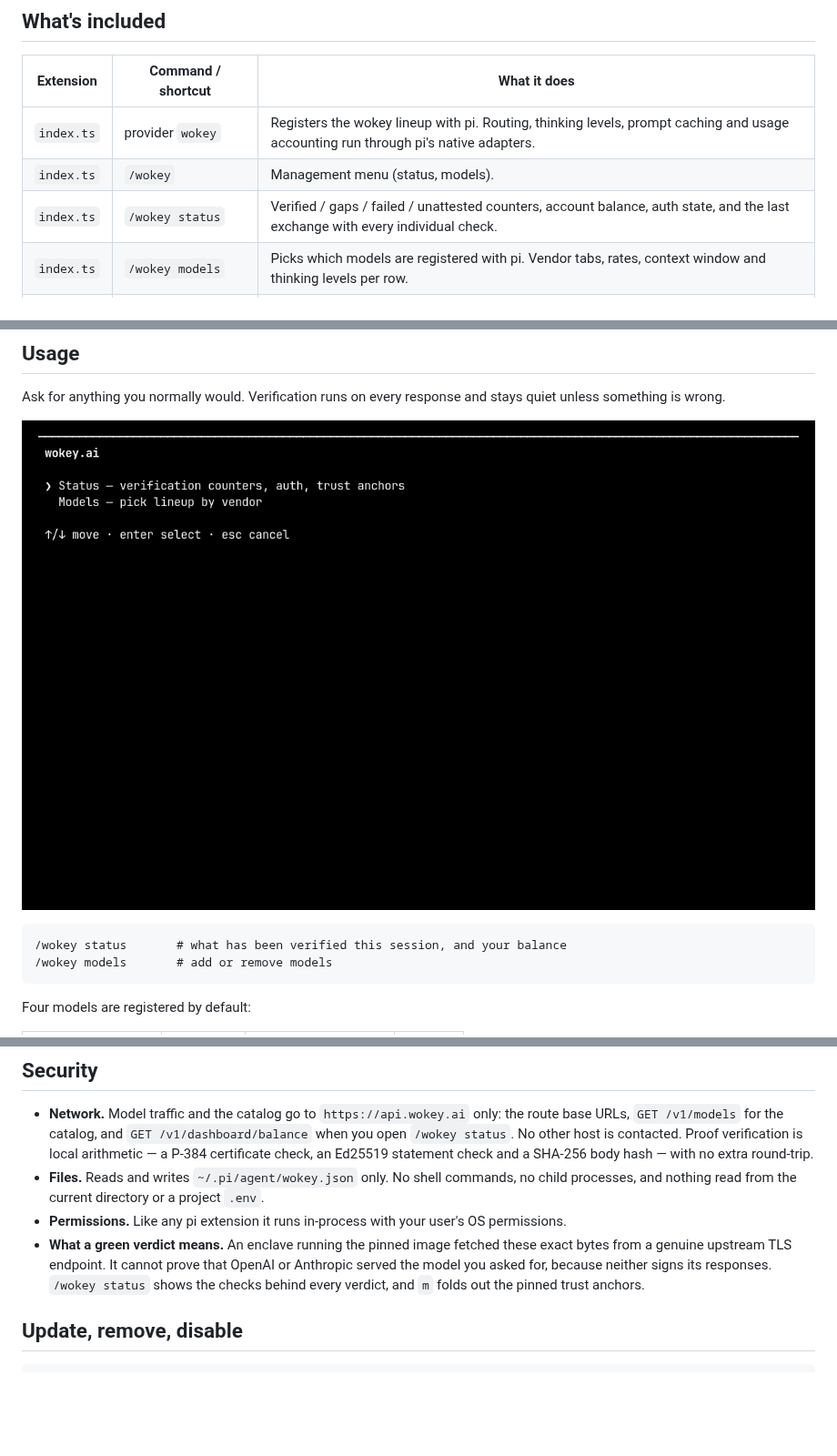
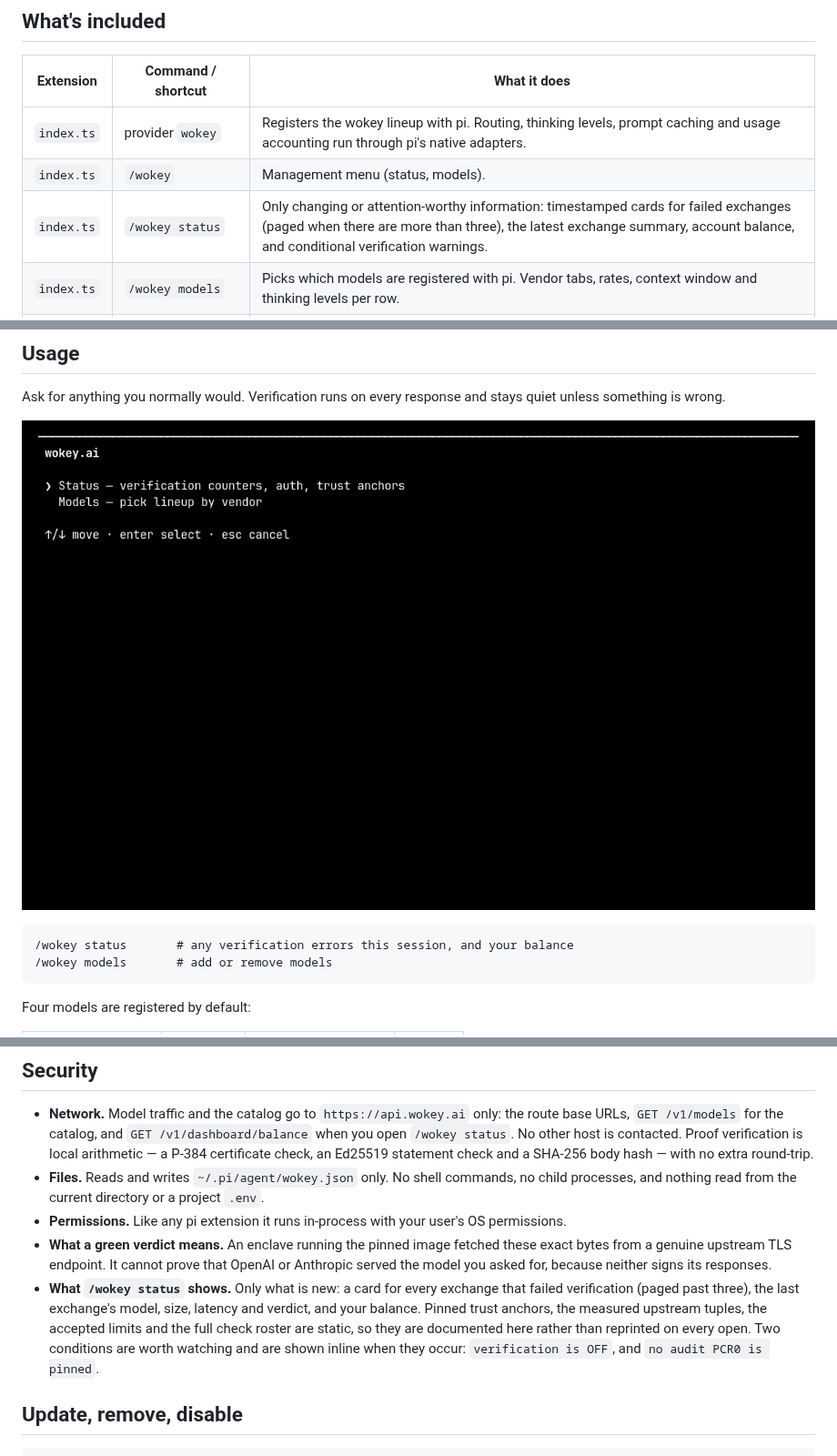
Before and after one commit to kslamph/pi-wokey, a Markdown page: README.md, 3 parts joined by grey strips. Shown at 91% size. Drawn GitHub-style; pictures changed too: docs/wokey-demo.gif; blank space fills up the shorter version.

Commit message:
feat: make status panel attention-only

````diff
--- a/README.md
+++ b/README.md
@@ -9,7 +9,7 @@ checks every response against wokey's TEE proof and tells you when a reply canno
 |---|---|---|
 | `index.ts` | provider `wokey` | Registers the wokey lineup with pi. Routing, thinking levels, prompt caching and usage accounting run through pi's native adapters. |
 | `index.ts` | `/wokey` | Management menu (status, models). |
-| `index.ts` | `/wokey status` | Verified / gaps / failed / unattested counters, account balance, auth state, and the last exchange with every individual check. |
+| `index.ts` | `/wokey status` | Only changing or attention-worthy information: timestamped cards for failed exchanges (paged when there are more than three), the latest exchange summary, account balance, and conditional verification warnings. |
 | `index.ts` | `/wokey models` | Picks which models are registered with pi. Vendor tabs, rates, context window and thinking levels per row. |
 | `index.ts` | `session_start` hook | Reports readiness and refreshes the model catalog from wokey. |
 
@@ -51,6 +51,6 @@ unless something is wrong.
 
 ```text
-/wokey status       # what has been verified this session, and your balance
+/wokey status       # any verification errors this session, and your balance
 /wokey models       # add or remove models
 ```
 
@@ -98,8 +98,13 @@ in normal use.
 - **Permissions.** Like any pi extension it runs in-process with your user's OS permissions.
 - **What a green verdict means.** An enclave running the pinned image fetched these exact
   bytes from a genuine upstream TLS endpoint. It cannot prove that OpenAI or Anthropic
-  served the model you asked for, because neither signs its responses. `/wokey status`
-  shows the checks behind every verdict, and `m` folds out the pinned trust anchors.
+  served the model you asked for, because neither signs its responses.
+- **What `/wokey status` shows.** Only what is new: a card for every exchange that
+  failed verification (paged past three), the last exchange's model, size, latency and
+  verdict, and your balance. Pinned trust anchors, the measured upstream tuples, the
+  accepted limits and the full check roster are static, so they are documented here
+  rather than reprinted on every open. Two conditions are worth watching and are shown
+  inline when they occur: `verification is OFF`, and `no audit PCR0 is pinned`.
 
 ## Update, remove, disable
 
````
Also changed, not shown: other parts of README.md (+1 -1 lines), 10 other files.
